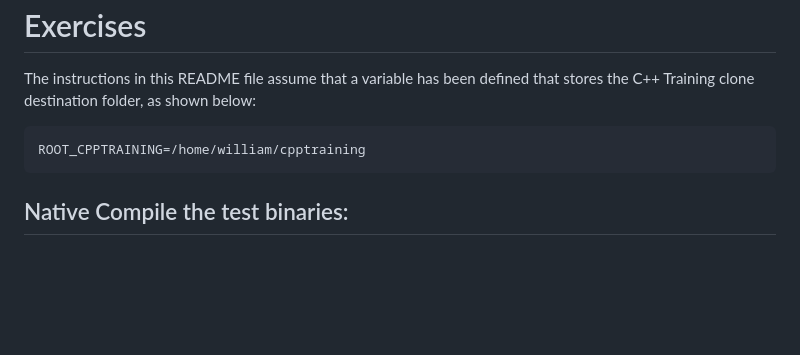
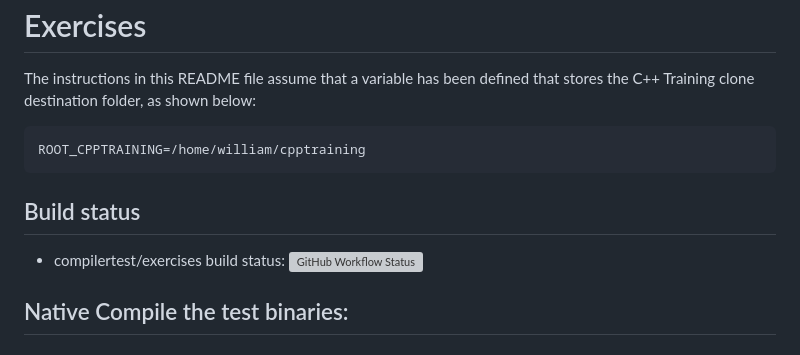
Before and after one commit to williamnagels/cpptraining, a Markdown page: exercises/README.md, the part around the change. Drawn GitHub-style; blank space fills up the shorter version; grey boxes are pictures that could not be loaded.

````diff
--- a/exercises/README.md
+++ b/exercises/README.md
@@ -3,6 +3,9 @@ The instructions in this README file assume that a variable has been defined tha
 ```
 ROOT_CPPTRAINING=/home/william/cpptraining
 ```
+## Build status
+- compilertest/exercises build status: ![GitHub Workflow Status](https://img.shields.io/github/workflow/status/williamnagels/cpptraining/build-exercises?label=build)
+
 ## Native Compile the test binaries:
 ### Generate Makefiles
 ```
````
